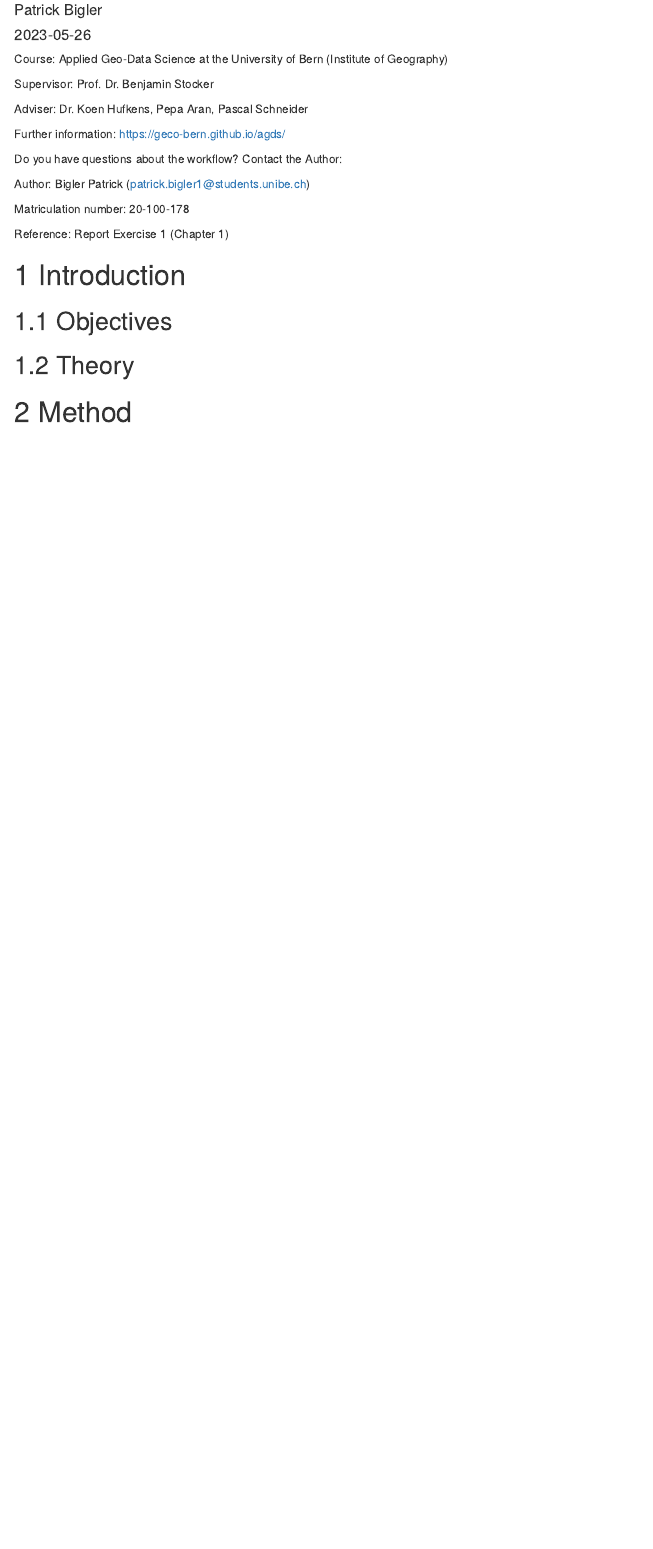
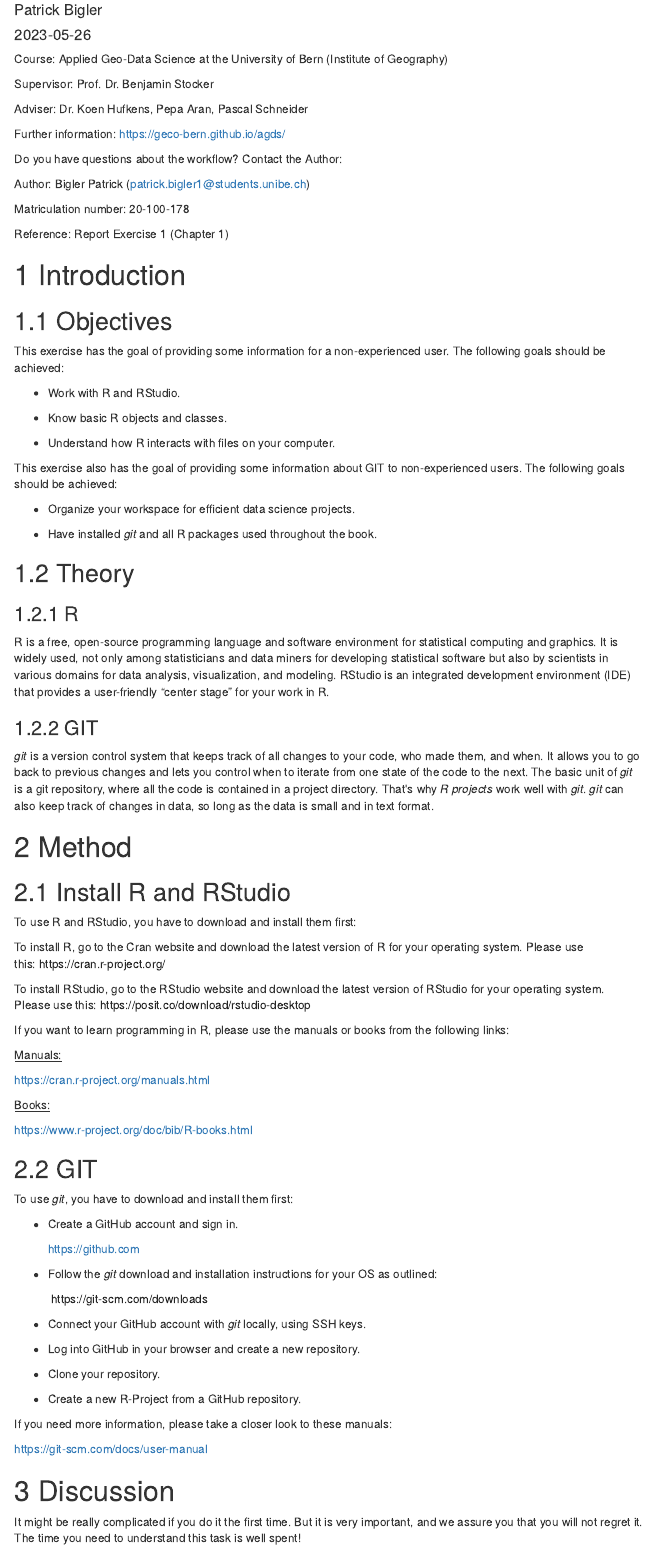
Before and after one commit to sundin01/AGDS_Bigler, an R Markdown document (vignettes/re_workspace/re_workspace.Rmd): the page in a window 1100 px wide, from 70 px down. Rendered offline with R 4.5, knitr and Pandoc, with nearby package versions; menus at the side of the page are left out.

Commit message:
final version - checked grammar - tested all links

```diff
--- a/vignettes/re_workspace/re_workspace.Rmd
+++ b/vignettes/re_workspace/re_workspace.Rmd
@@ -34,6 +34,95 @@ Reference: Report Exercise 1 (Chapter 1)
 
 ## Objectives
 
+This exercise has the goal of providing some information for a
+non-experienced user. The following goals should be achieved:
+
+-   Work with R and RStudio.
+
+-   Know basic R objects and classes.
+
+-   Understand how R interacts with files on your computer.
+
+This exercise also has the goal of providing some information about GIT to
+non-experienced users. The following goals should be achieved:
+
+-   Organize your workspace for efficient data science projects.
+
+-   Have installed *git* and all R packages used throughout the book.
+
 ## Theory
 
+### R
+
+R is a free, open-source programming language and software environment for
+statistical computing and graphics. It is widely used, not only among
+statisticians and data miners for developing statistical software but also
+by scientists in various domains for data analysis, visualization, and
+modeling. RStudio is an integrated development environment (IDE) that
+provides a user-friendly "center stage" for your work in R.
+
+### GIT
+
+*git* is a version control system that keeps track of all changes to your
+code, who made them, and when. It allows you to go back to previous changes
+and lets you control when to iterate from one state of the code to the
+next. The basic unit of *git* is a git repository, where all the code is
+contained in a project directory. That\'s why *R projects* work well
+with *git*. *git* can also keep track of changes in data, so long as the
+data is small and in text format.
+
 # Method
+
+## Install R and RStudio
+
+To use R and RStudio, you have to download and install them first:
+
+To install R, go to the Cran website and download the latest version of R
+for your operating system. Please use
+this: [https://cran.r-project.org/](https://cran.r-project.org/){style="color: rgb(37, 37, 37);"}
+
+To install RStudio, go to the RStudio website and download the latest
+version of RStudio for your operating system. Please use
+this: [https://posit.co/download/rstudio-desktop](https://posit.co/download/rstudio-desktop){style="color: rgb(37, 37, 37);"}
+
+If you want to learn programming in R, please use the manuals or books from
+the following links:
+
+[Manuals:]{.underline}
+
+<https://cran.r-project.org/manuals.html>
+
+[Books:]{.underline}
+
+<https://www.r-project.org/doc/bib/R-books.html>
+
+## GIT
+
+To use *git*, you have to download and install them first:
+
+-   Create a GitHub account and sign in.
+
+    <https://github.com>
+
+-   Follow the *git* download and installation instructions for your OS as
+    outlined:
+
+     [https://git-scm.com/downloads](https://git-scm.com/downloads){style="color: rgb(37, 37, 37);"}
+
+-   Connect your GitHub account with *git* locally, using SSH keys.
+
+-   Log into GitHub in your browser and create a new repository.
+
+-   Clone your repository.
+
+-   Create a new R-Project from a GitHub repository.
+
+If you need more information, please take a closer look to these manuals:
+
+<https://git-scm.com/docs/user-manual>
+
+# Discussion
+
+It might be really complicated if you do it the first time. But it is very
+important, and we assure you that you will not regret it. The time you need
+to understand this task is well spent!
```
Also changed, not shown: vignettes/re_workspace/re_workspace.html (added).
